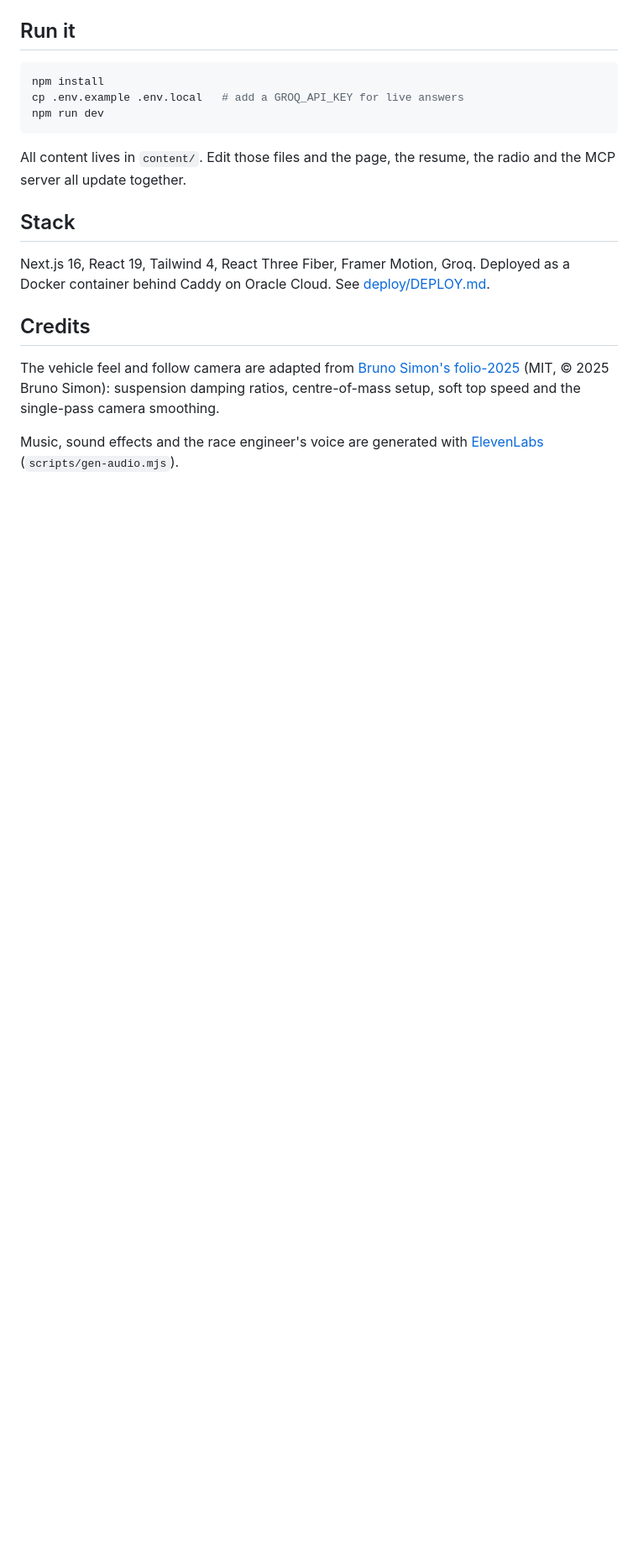
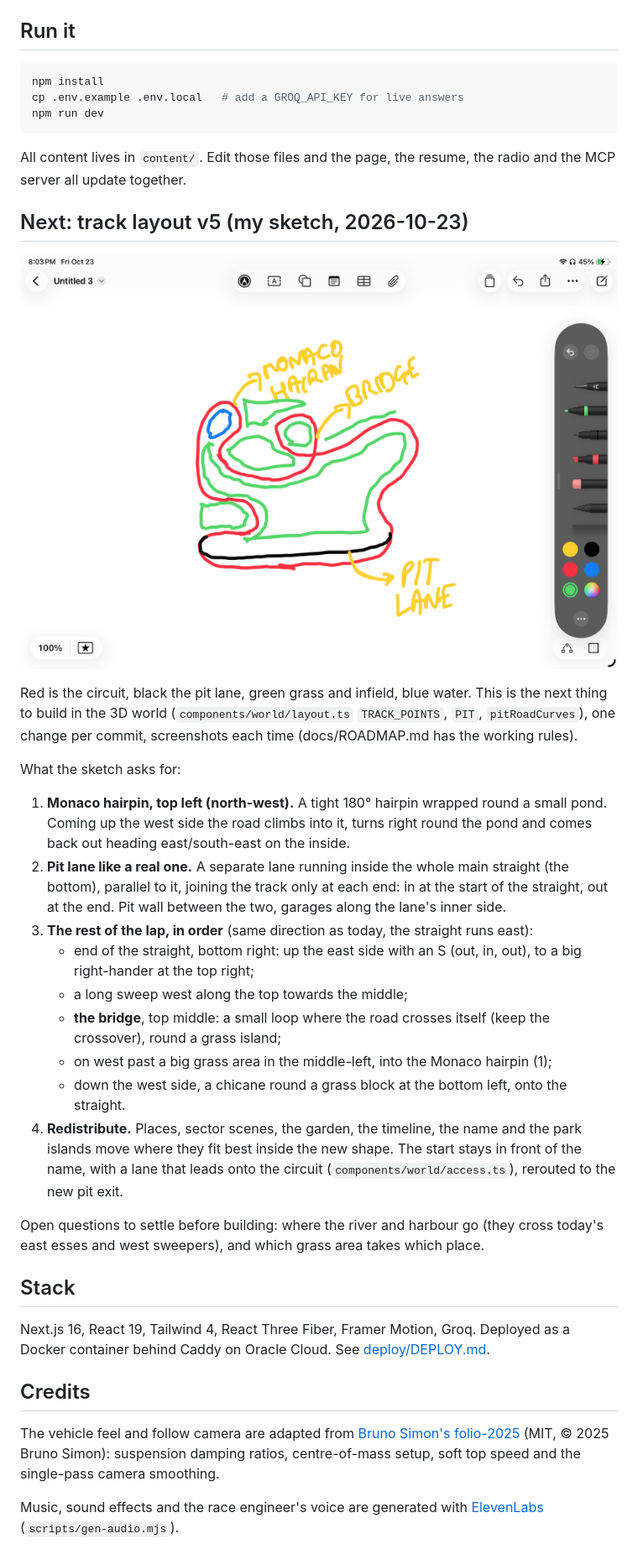
Before and after one commit to Henil-08/portfolio-website, a Markdown page: README.md, the part around the change. Shown at 84% size. GitHub-like rendering; pictures changed too: docs/research/layout-v5-sketch.png (added); blank space fills up the shorter version.

Commit message:
README: layout v5 sketch (Monaco hairpin, full-length pit lane) as the next step
Co-Authored-By: Claude Opus 5.5 (1M context) <noreply@anthropic.com>

```diff
--- a/README.md
+++ b/README.md
@@ -18,6 +18,26 @@ npm run dev
 
 All content lives in `content/`. Edit those files and the page, the resume, the radio and the MCP server all update together.
 
+## Next: track layout v5 (my sketch, 2026-10-23)
+
+![Layout v5 sketch](docs/research/layout-v5-sketch.png)
+
+Red is the circuit, black the pit lane, green grass and infield, blue water. This is the next thing to build in the 3D world (`components/world/layout.ts` `TRACK_POINTS`, `PIT`, `pitRoadCurves`), one change per commit, screenshots each time (docs/ROADMAP.md has the working rules).
+
+What the sketch asks for:
+
+1. **Monaco hairpin, top left (north-west).** A tight 180° hairpin wrapped round a small pond. Coming up the west side the road climbs into it, turns right round the pond and comes back out heading east/south-east on the inside.
+2. **Pit lane like a real one.** A separate lane running inside the whole main straight (the bottom), parallel to it, joining the track only at each end: in at the start of the straight, out at the end. Pit wall between the two, garages along the lane's inner side.
+3. **The rest of the lap, in order** (same direction as today, the straight runs east):
+   - end of the straight, bottom right: up the east side with an S (out, in, out), to a big right-hander at the top right;
+   - a long sweep west along the top towards the middle;
+   - **the bridge**, top middle: a small loop where the road crosses itself (keep the crossover), round a grass island;
+   - on west past a big grass area in the middle-left, into the Monaco hairpin (1);
+   - down the west side, a chicane round a grass block at the bottom left, onto the straight.
+4. **Redistribute.** Places, sector scenes, the garden, the timeline, the name and the park islands move where they fit best inside the new shape. The start stays in front of the name, with a lane that leads onto the circuit (`components/world/access.ts`), rerouted to the new pit exit.
+
+Open questions to settle before building: where the river and harbour go (they cross today's east esses and west sweepers), and which grass area takes which place.
+
 ## Stack
 
 Next.js 16, React 19, Tailwind 4, React Three Fiber, Framer Motion, Groq. Deployed as a Docker container behind Caddy on Oracle Cloud. See [deploy/DEPLOY.md](deploy/DEPLOY.md).
```
